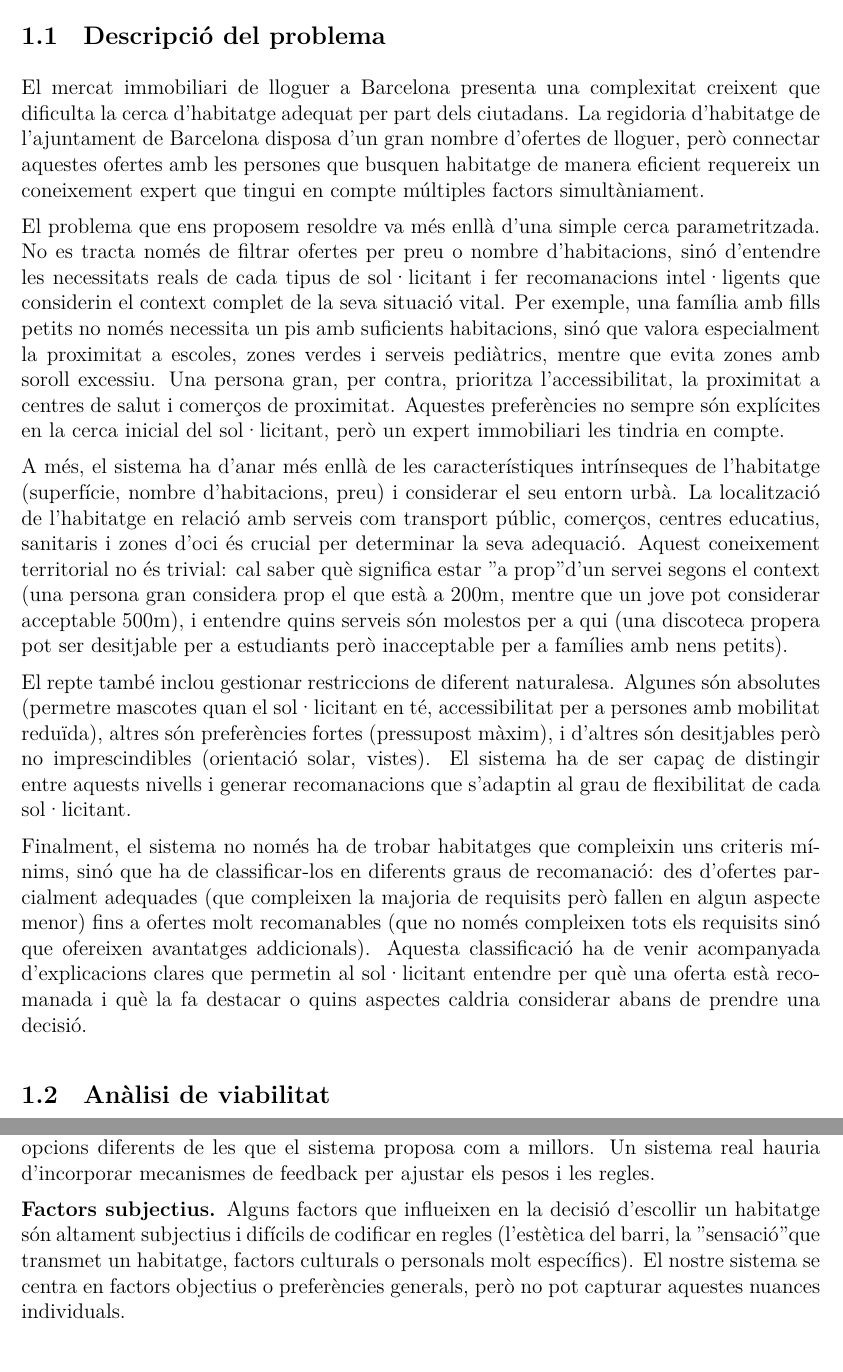
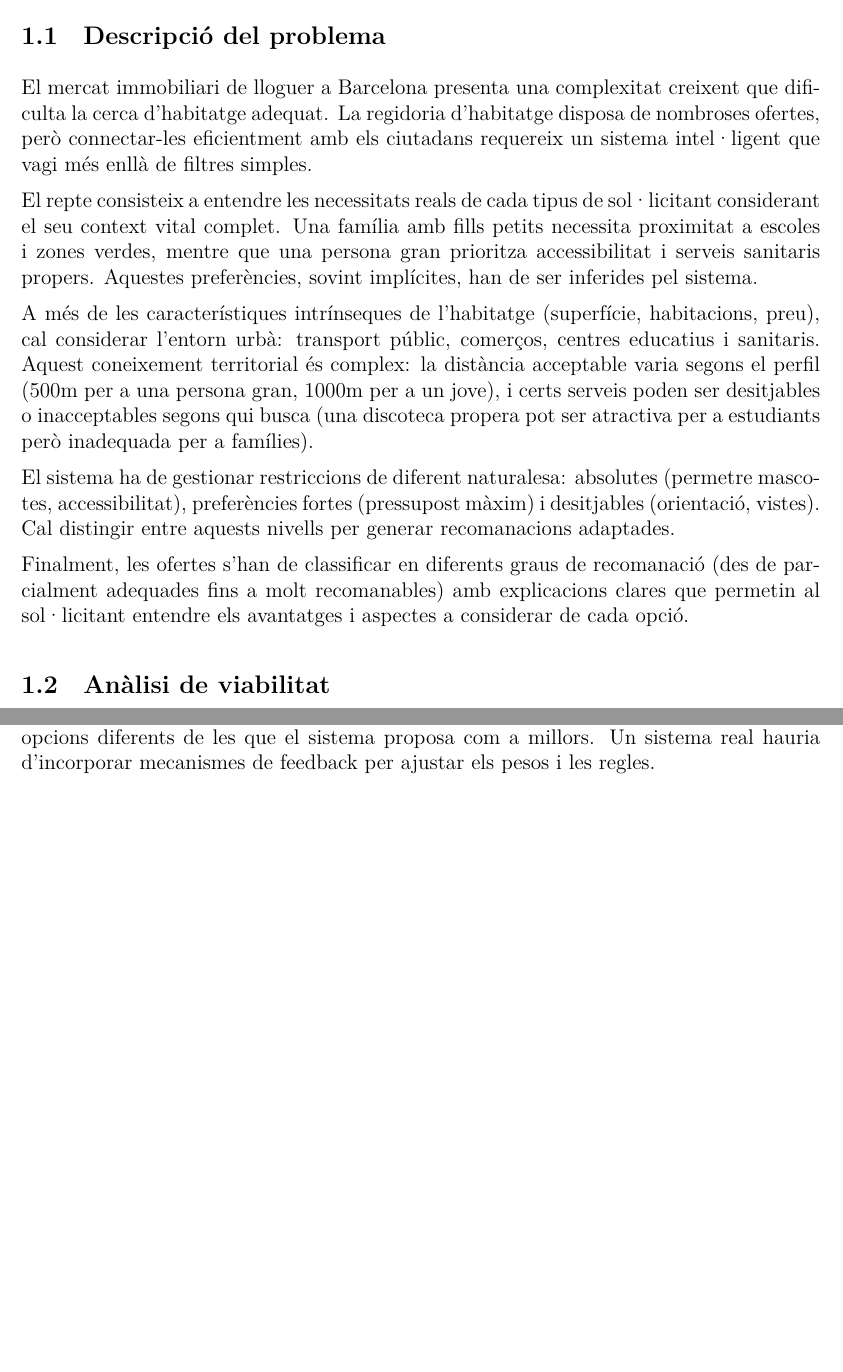
Before and after one commit to solinaJoan/Practica-SBC, a LaTeX document (documents/informe/main.tex, which reads documents/informe/chapters/01_identificacio.tex): two parts of pages 6 and 8 of 73 before the commit and two parts of pages 6 and 7 of 72 after it, joined at a grey line, cut so that both start at the same text, the shorter picture padded with empty space. Compiled offline with XeLaTeX.

Commit message:
capitol 1

```diff
--- a/documents/informe/chapters/01_identificacio.tex
+++ b/documents/informe/chapters/01_identificacio.tex
@@ -2,16 +2,15 @@
 
 \subsection{Descripció del problema}
 
-El mercat immobiliari de lloguer a Barcelona presenta una complexitat creixent que dificulta la cerca d'habitatge adequat per part dels ciutadans. La regidoria d'habitatge de l'ajuntament de Barcelona disposa d'un gran nombre d'ofertes de lloguer, però connectar aquestes ofertes amb les persones que busquen habitatge de manera eficient requereix un coneixement expert que tingui en compte múltiples factors simultàniament.
+El mercat immobiliari de lloguer a Barcelona presenta una complexitat creixent que dificulta la cerca d'habitatge adequat. La regidoria d'habitatge disposa de nombroses ofertes, però connectar-les eficientment amb els ciutadans requereix un sistema intel·ligent que vagi més enllà de filtres simples.
 
-El problema que ens proposem resoldre va més enllà d'una simple cerca parametritzada. No es tracta només de filtrar ofertes per preu o nombre d'habitacions, sinó d'entendre les necessitats reals de cada tipus de sol·licitant i fer recomanacions intel·ligents que considerin el context complet de la seva situació vital. Per exemple, una família amb fills petits no només necessita un pis amb suficients habitacions, sinó que valora especialment la proximitat a escoles, zones verdes i serveis pediàtrics, mentre que evita zones amb soroll excessiu. Una persona gran, per contra, prioritza l'accessibilitat, la proximitat a centres de salut i comerços de proximitat. Aquestes preferències no sempre són explícites en la cerca inicial del sol·licitant, però un expert immobiliari les tindria en compte.
+El repte consisteix a entendre les necessitats reals de cada tipus de sol·licitant considerant el seu context vital complet. Una família amb fills petits necessita proximitat a escoles i zones verdes, mentre que una persona gran prioritza accessibilitat i serveis sanitaris propers. Aquestes preferències, sovint implícites, han de ser inferides pel sistema.
 
-A més, el sistema ha d'anar més enllà de les característiques intrínseques de l'habitatge (superfície, nombre d'habitacions, preu) i considerar el seu entorn urbà. La localització de l'habitatge en relació amb serveis com transport públic, comerços, centres educatius, sanitaris i zones d'oci és crucial per determinar la seva adequació. Aquest coneixement territorial no és trivial: cal saber què significa estar "a prop" d'un servei segons el context (una persona gran considera prop el que està a 200m, mentre que un jove pot considerar acceptable 500m), i entendre quins serveis són molestos per a qui (una discoteca propera pot ser desitjable per a estudiants però inacceptable per a famílies amb nens petits).
+A més de les característiques intrínseques de l'habitatge (superfície, habitacions, preu), cal considerar l'entorn urbà: transport públic, comerços, centres educatius i sanitaris. Aquest coneixement territorial és complex: la distància acceptable varia segons el perfil (500m per a una persona gran, 1000m per a un jove), i certs serveis poden ser desitjables o inacceptables segons qui busca (una discoteca propera pot ser atractiva per a estudiants però inadequada per a famílies).
 
-El repte també inclou gestionar restriccions de diferent naturalesa. Algunes són absolutes (permetre mascotes quan el sol·licitant en té, accessibilitat per a persones amb mobilitat reduïda), altres són preferències fortes (pressupost màxim), i d'altres són desitjables però no imprescindibles (orientació solar, vistes). El sistema ha de ser capaç de distingir entre aquests nivells i generar recomanacions que s'adaptin al grau de flexibilitat de cada sol·licitant.
+El sistema ha de gestionar restriccions de diferent naturalesa: absolutes (permetre mascotes, accessibilitat), preferències fortes (pressupost màxim) i desitjables (orientació, vistes). Cal distingir entre aquests nivells per generar recomanacions adaptades.
 
-Finalment, el sistema no només ha de trobar habitatges que compleixin uns criteris mínims, sinó que ha de classificar-los en diferents graus de recomanació: des d'ofertes parcialment adequades (que compleixen la majoria de requisits però fallen en algun aspecte menor) fins a ofertes molt recomanables (que no només compleixen tots els requisits sinó que ofereixen avantatges addicionals). Aquesta classificació ha de venir acompanyada d'explicacions clares que permetin al sol·licitant entendre per què una oferta està recomanada i què la fa destacar o quins aspectes caldria considerar abans de prendre una decisió.
-
+Finalment, les ofertes s'han de classificar en diferents graus de recomanació (des de parcialment adequades fins a molt recomanables) amb explicacions clares que permetin al sol·licitant entendre els avantatges i aspectes a considerar de cada opció.
 \subsection{Anàlisi de viabilitat}
 
 Per determinar si aquest problema és adequat per ser resolt mitjançant un sistema basat en el coneixement, hem analitzat diverses dimensions de viabilitat.
@@ -48,4 +47,3 @@ Tot i la viabilitat general, hem identificat algunes limitacions que cal tenir p
 
 \textbf{Absència de retroalimentació.} El sistema actual no aprèn de les decisions dels usuaris. No sabem si les recomanacions que fem són realment útils o si els usuaris acaben escollint opcions diferents de les que el sistema proposa com a millors. Un sistema real hauria d'incorporar mecanismes de feedback per ajustar els pesos i les regles.
 
-\textbf{Factors subjectius.} Alguns factors que influeixen en la decisió d'escollir un habitatge són altament subjectius i difícils de codificar en regles (l'estètica del barri, la "sensació" que transmet un habitatge, factors culturals o personals molt específics). El nostre sistema se centra en factors objectius o preferències generals, però no pot capturar aquestes nuances individuals.
```
Also changed, not shown: documents/informe/chapters/01_identificacio.tex (15 more changed lines).
